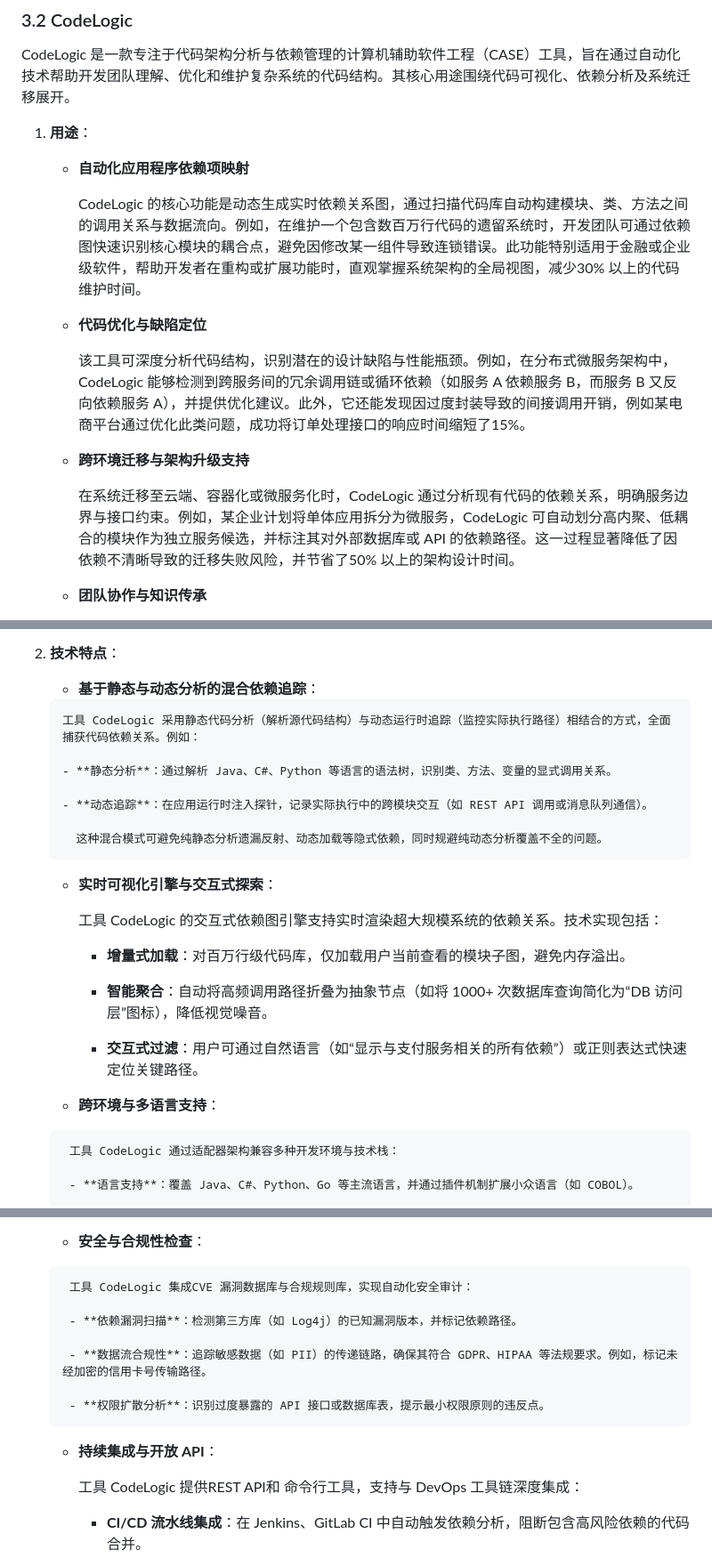
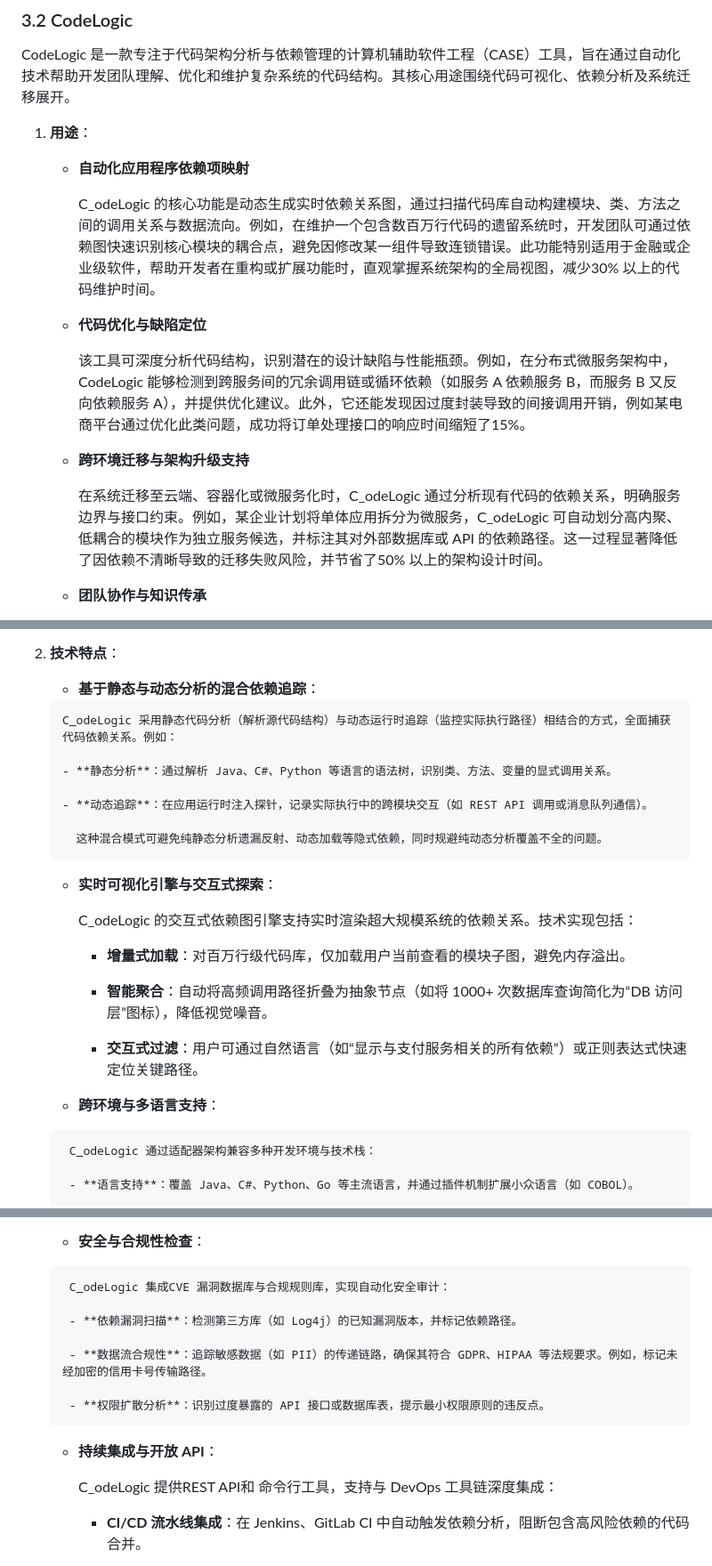
Before and after one commit to Lingjie-wang/sdu_cs_se_project, a Markdown page: doc/lab2/CASE 工具调研.md, 3 parts joined by grey strips. Shown at 89% size. Drawn GitHub-style.

```diff
--- a/doc/lab2/CASE 工具调研.md
+++ b/doc/lab2/CASE 工具调研.md
@@ -619,7 +619,7 @@ CodeLogic 是一款专注于代码架构分析与依赖管理的计算机辅助
 
      - **自动化应用程序依赖项映射**
 
-       CodeLogic 的核心功能是动态生成实时依赖关系图，通过扫描代码库自动构建模块、类、方法之间的调用关系与数据流向。例如，在维护一个包含数百万行代码的遗留系统时，开发团队可通过依赖图快速识别核心模块的耦合点，避免因修改某一组件导致连锁错误。此功能特别适用于金融或企业级软件，帮助开发者在重构或扩展功能时，直观掌握系统架构的全局视图，减少30% 以上的代码维护时间。
+       C_odeLogic 的核心功能是动态生成实时依赖关系图，通过扫描代码库自动构建模块、类、方法之间的调用关系与数据流向。例如，在维护一个包含数百万行代码的遗留系统时，开发团队可通过依赖图快速识别核心模块的耦合点，避免因修改某一组件导致连锁错误。此功能特别适用于金融或企业级软件，帮助开发者在重构或扩展功能时，直观掌握系统架构的全局视图，减少30% 以上的代码维护时间。
 
       - **代码优化与缺陷定位**
 
@@ -627,7 +627,7 @@ CodeLogic 是一款专注于代码架构分析与依赖管理的计算机辅助
 
       - **跨环境迁移与架构升级支持**
 
-        在系统迁移至云端、容器化或微服务化时，CodeLogic 通过分析现有代码的依赖关系，明确服务边界与接口约束。例如，某企业计划将单体应用拆分为微服务，CodeLogic 可自动划分高内聚、低耦合的模块作为独立服务候选，并标注其对外部数据库或 API 的依赖路径。这一过程显著降低了因依赖不清晰导致的迁移失败风险，并节省了50% 以上的架构设计时间。
+        在系统迁移至云端、容器化或微服务化时，C_odeLogic 通过分析现有代码的依赖关系，明确服务边界与接口约束。例如，某企业计划将单体应用拆分为微服务，C_odeLogic 可自动划分高内聚、低耦合的模块作为独立服务候选，并标注其对外部数据库或 API 的依赖路径。这一过程显著降低了因依赖不清晰导致的迁移失败风险，并节省了50% 以上的架构设计时间。
 
      - **团队协作与知识传承**
 
@@ -644,7 +644,7 @@ CodeLogic 是一款专注于代码架构分析与依赖管理的计算机辅助
 
      -  **基于静态与动态分析的混合依赖追踪**：
 
-       工具 CodeLogic 采用静态代码分析（解析源代码结构）与动态运行时追踪（监控实际执行路径）相结合的方式，全面捕获代码依赖关系。例如：
+       C_odeLogic 采用静态代码分析（解析源代码结构）与动态运行时追踪（监控实际执行路径）相结合的方式，全面捕获代码依赖关系。例如：
 
        - **静态分析**：通过解析 Java、C#、Python 等语言的语法树，识别类、方法、变量的显式调用关系。
 
@@ -654,7 +654,7 @@ CodeLogic 是一款专注于代码架构分析与依赖管理的计算机辅助
 
       - **实时可视化引擎与交互式探索**：
 
-        工具 CodeLogic 的交互式依赖图引擎支持实时渲染超大规模系统的依赖关系。技术实现包括：
+        C_odeLogic 的交互式依赖图引擎支持实时渲染超大规模系统的依赖关系。技术实现包括：
 
         - **增量式加载**：对百万行级代码库，仅加载用户当前查看的模块子图，避免内存溢出。
 
@@ -664,7 +664,7 @@ CodeLogic 是一款专注于代码架构分析与依赖管理的计算机辅助
 
       -  **跨环境与多语言支持**：
 
-        工具 CodeLogic 通过适配器架构兼容多种开发环境与技术栈：
+        C_odeLogic 通过适配器架构兼容多种开发环境与技术栈：
 
         - **语言支持**：覆盖 Java、C#、Python、Go 等主流语言，并通过插件机制扩展小众语言（如 COBOL）。
 
@@ -682,7 +682,7 @@ CodeLogic 是一款专注于代码架构分析与依赖管理的计算机辅助
 
       -  **安全与合规性检查**：
 
-        工具 CodeLogic 集成CVE 漏洞数据库与合规规则库，实现自动化安全审计：
+        C_odeLogic 集成CVE 漏洞数据库与合规规则库，实现自动化安全审计：
 
         - **依赖漏洞扫描**：检测第三方库（如 Log4j）的已知漏洞版本，并标记依赖路径。
 
@@ -692,7 +692,7 @@ CodeLogic 是一款专注于代码架构分析与依赖管理的计算机辅助
 
       - **持续集成与开放 API**：
 
-        工具 CodeLogic 提供REST API和 命令行工具，支持与 DevOps 工具链深度集成：
+        C_odeLogic 提供REST API和 命令行工具，支持与 DevOps 工具链深度集成：
 
         - **CI/CD 流水线集成**：在 Jenkins、GitLab CI 中自动触发依赖分析，阻断包含高风险依赖的代码合并。
 
```
Also changed, not shown: other parts of doc/lab2/CASE 工具调研.md (+12 -12 lines).
